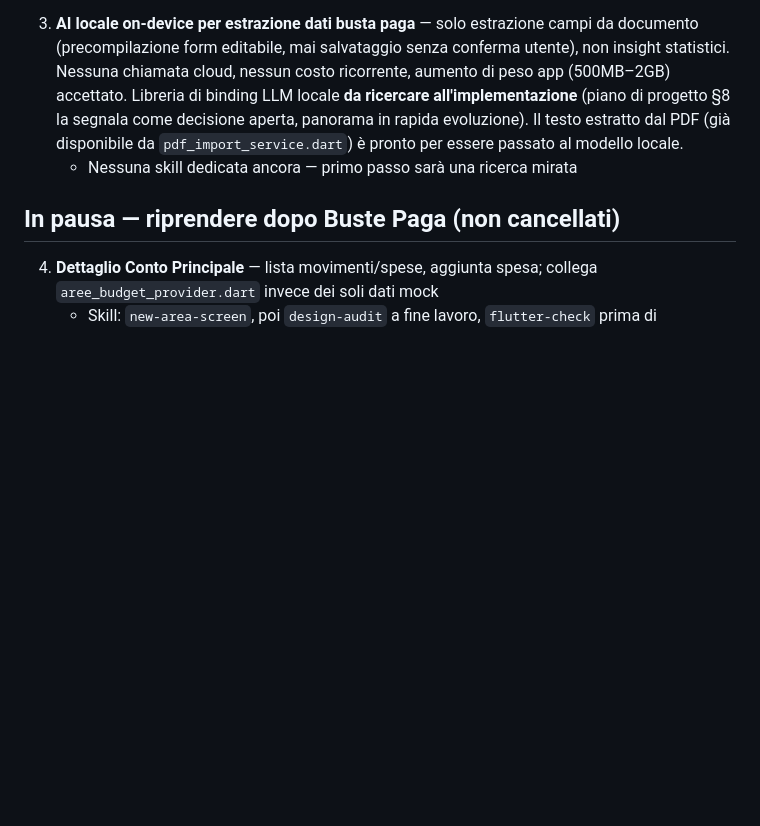
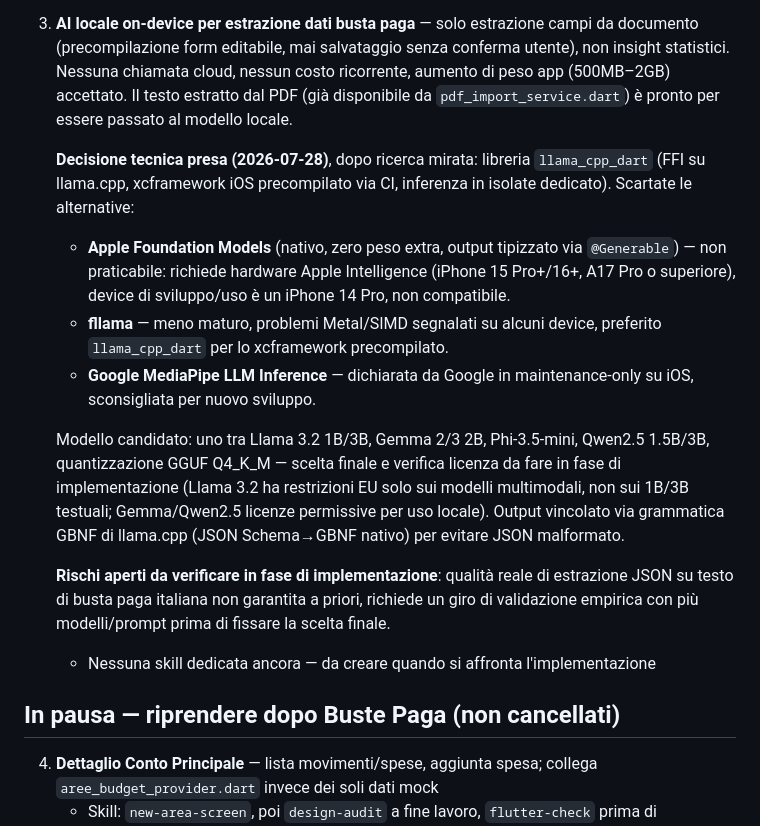
Before and after one commit to valeeerio/buts, a Markdown page: BACKLOG.md, the part around the change. Drawn GitHub-style; blank space fills up the shorter version.

Commit message:
Fase 3 Buste Paga: decide llama_cpp_dart per l'AI on-device dopo ricerca
Valutate Apple Foundation Models (scartato: richiede hardware Apple
Intelligence, device target è un iPhone 14 Pro non compatibile), fllama
(meno maturo) e Google MediaPipe (maintenance-only su iOS). Scelto
llama_cpp_dart: xcframework iOS precompilato, inferenza in isolate
dedicato, supporto grammatiche GBNF per vincolare l'output JSON. Modello
finale (Llama 3.2/Gemma/Phi-3.5/Qwen2.5, 1-3B) da scegliere in fase di
implementazione dopo validazione empirica sulla qualità di estrazione.

Co-Authored-By: Claude Sonnet 5 <noreply@anthropic.com>

```diff
--- a/BACKLOG.md
+++ b/BACKLOG.md
@@ -80,12 +80,34 @@ in pausa (sezione "In pausa" più sotto, non cancellati).
 3. **AI locale on-device per estrazione dati busta paga** — solo estrazione
    campi da documento (precompilazione form editabile, mai salvataggio senza
    conferma utente), non insight statistici. Nessuna chiamata cloud, nessun
-   costo ricorrente, aumento di peso app (500MB–2GB) accettato. Libreria di
-   binding LLM locale **da ricercare all'implementazione** (piano di progetto
-   §8 la segnala come decisione aperta, panorama in rapida evoluzione). Il
-   testo estratto dal PDF (già disponibile da `pdf_import_service.dart`) è
-   pronto per essere passato al modello locale.
-   - Nessuna skill dedicata ancora — primo passo sarà una ricerca mirata
+   costo ricorrente, aumento di peso app (500MB–2GB) accettato. Il testo
+   estratto dal PDF (già disponibile da `pdf_import_service.dart`) è pronto
+   per essere passato al modello locale.
+
+   **Decisione tecnica presa (2026-07-28)**, dopo ricerca mirata: libreria
+   `llama_cpp_dart` (FFI su llama.cpp, xcframework iOS precompilato via CI,
+   inferenza in isolate dedicato). Scartate le alternative:
+   - **Apple Foundation Models** (nativo, zero peso extra, output tipizzato
+     via `@Generable`) — non praticabile: richiede hardware Apple
+     Intelligence (iPhone 15 Pro+/16+, A17 Pro o superiore), device di
+     sviluppo/uso è un iPhone 14 Pro, non compatibile.
+   - **fllama** — meno maturo, problemi Metal/SIMD segnalati su alcuni
+     device, preferito `llama_cpp_dart` per lo xcframework precompilato.
+   - **Google MediaPipe LLM Inference** — dichiarata da Google in
+     maintenance-only su iOS, sconsigliata per nuovo sviluppo.
+
+   Modello candidato: uno tra Llama 3.2 1B/3B, Gemma 2/3 2B, Phi-3.5-mini,
+   Qwen2.5 1.5B/3B, quantizzazione GGUF Q4_K_M — scelta finale e verifica
+   licenza da fare in fase di implementazione (Llama 3.2 ha restrizioni EU
+   solo sui modelli multimodali, non sui 1B/3B testuali; Gemma/Qwen2.5
+   licenze permissive per uso locale). Output vincolato via grammatica GBNF
+   di llama.cpp (JSON Schema→GBNF nativo) per evitare JSON malformato.
+
+   **Rischi aperti da verificare in fase di implementazione**: qualità
+   reale di estrazione JSON su testo di busta paga italiana non garantita a
+   priori, richiede un giro di validazione empirica con più modelli/prompt
+   prima di fissare la scelta finale.
+   - Nessuna skill dedicata ancora — da creare quando si affronta l'implementazione
 
 ## In pausa — riprendere dopo Buste Paga (non cancellati)
 
```
